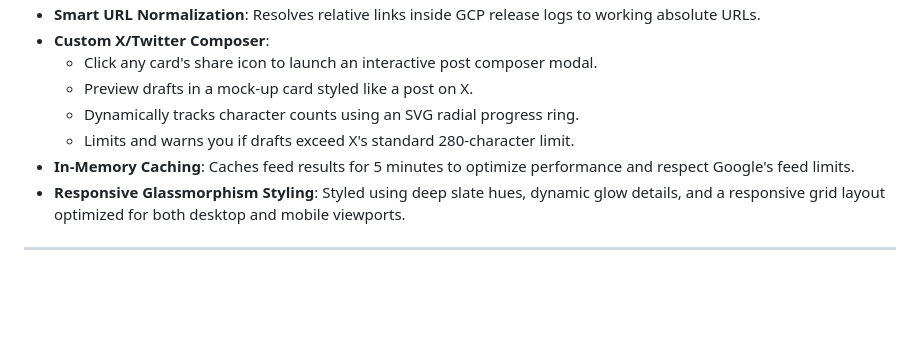
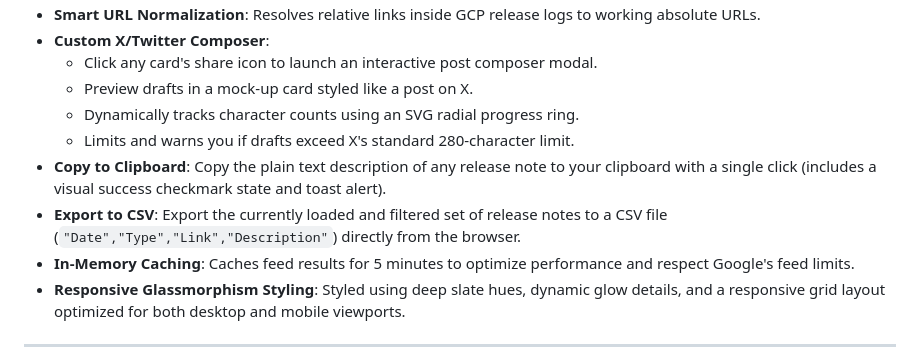
Before and after one commit to conradwt/big-query-release-notes-fetcher, a Markdown page: README.md, the part around the change. GitHub-like rendering; blank space fills up the shorter version.

Commit message:
Document Clipboard Copy and CSV Export features in README.md

```diff
--- a/README.md
+++ b/README.md
@@ -17,6 +17,8 @@ Built using a lightweight **Python Flask** backend and a custom, vanilla **HTML5
   - Preview drafts in a mock-up card styled like a post on X.
   - Dynamically tracks character counts using an SVG radial progress ring.
   - Limits and warns you if drafts exceed X's standard 280-character limit.
+- **Copy to Clipboard**: Copy the plain text description of any release note to your clipboard with a single click (includes a visual success checkmark state and toast alert).
+- **Export to CSV**: Export the currently loaded and filtered set of release notes to a CSV file (`"Date","Type","Link","Description"`) directly from the browser.
 - **In-Memory Caching**: Caches feed results for 5 minutes to optimize performance and respect Google's feed limits.
 - **Responsive Glassmorphism Styling**: Styled using deep slate hues, dynamic glow details, and a responsive grid layout optimized for both desktop and mobile viewports.
 
```
